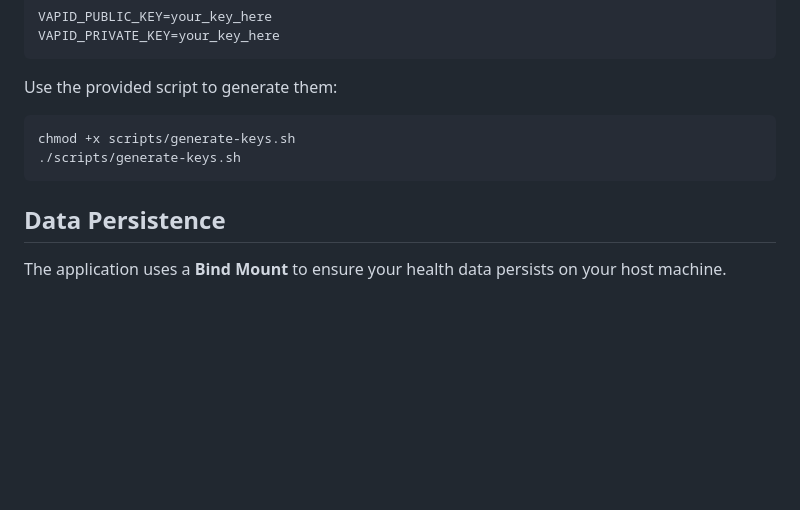
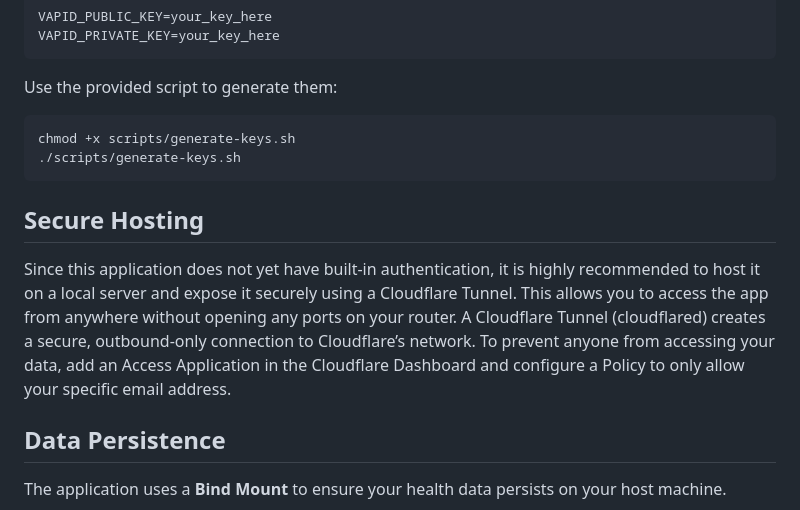
Before and after one commit to agusespa/health-balance, a Markdown page: README.md, the part around the change. Rendered like a GitHub page; blank space fills up the shorter version.

Commit message:
chore: updated docs for secure hosting

````diff
--- a/README.md
+++ b/README.md
@@ -42,6 +42,12 @@ chmod +x scripts/generate-keys.sh
 ./scripts/generate-keys.sh
 ```
 
+## Secure Hosting
+
+Since this application does not yet have built-in authentication, it is highly recommended to host it on a local server and expose it securely using a Cloudflare Tunnel. This allows you to access the app from anywhere without opening any ports on your router.
+A Cloudflare Tunnel (cloudflared) creates a secure, outbound-only connection to Cloudflare’s network.
+To prevent anyone from accessing your data, add an Access Application in the Cloudflare Dashboard and configure a Policy to only allow your specific email address.
+
 ## Data Persistence
 
 The application uses a **Bind Mount** to ensure your health data persists on your host machine.
````
